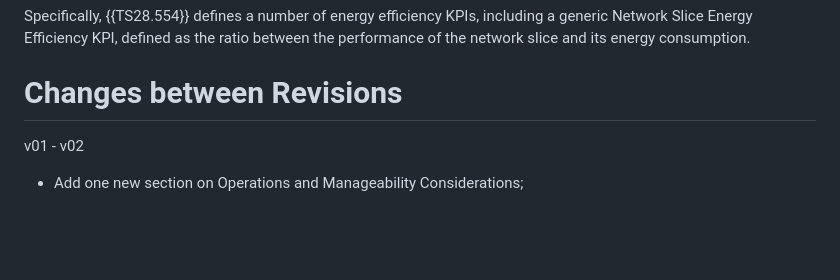
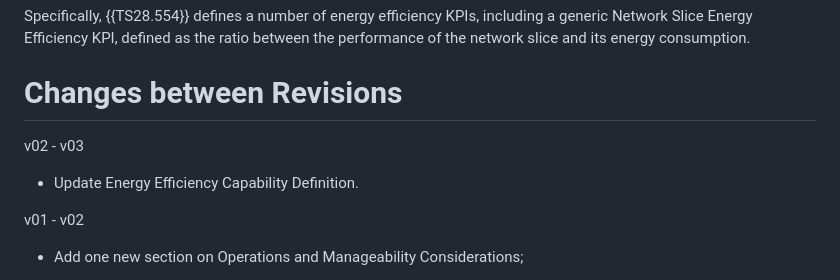
Before and after one commit to billwuqin/draft-bclp-green-terminology, a Markdown page: draft-bclp-green-terminology.md, the part around the change. Rendered like a GitHub page; blank space fills up the shorter version.

Commit message:
Add change log

```diff
--- a/draft-bclp-green-terminology.md
+++ b/draft-bclp-green-terminology.md
@@ -422,6 +422,10 @@ KPI, defined as the ratio between the performance of the network slice and its e
 
 # Changes between Revisions
 
+   v02 - v03
+
+   * Update Energy Efficiency Capability Definition.
+
    v01 - v02
 
    * Add one new section on Operations and Manageability Considerations;
```
